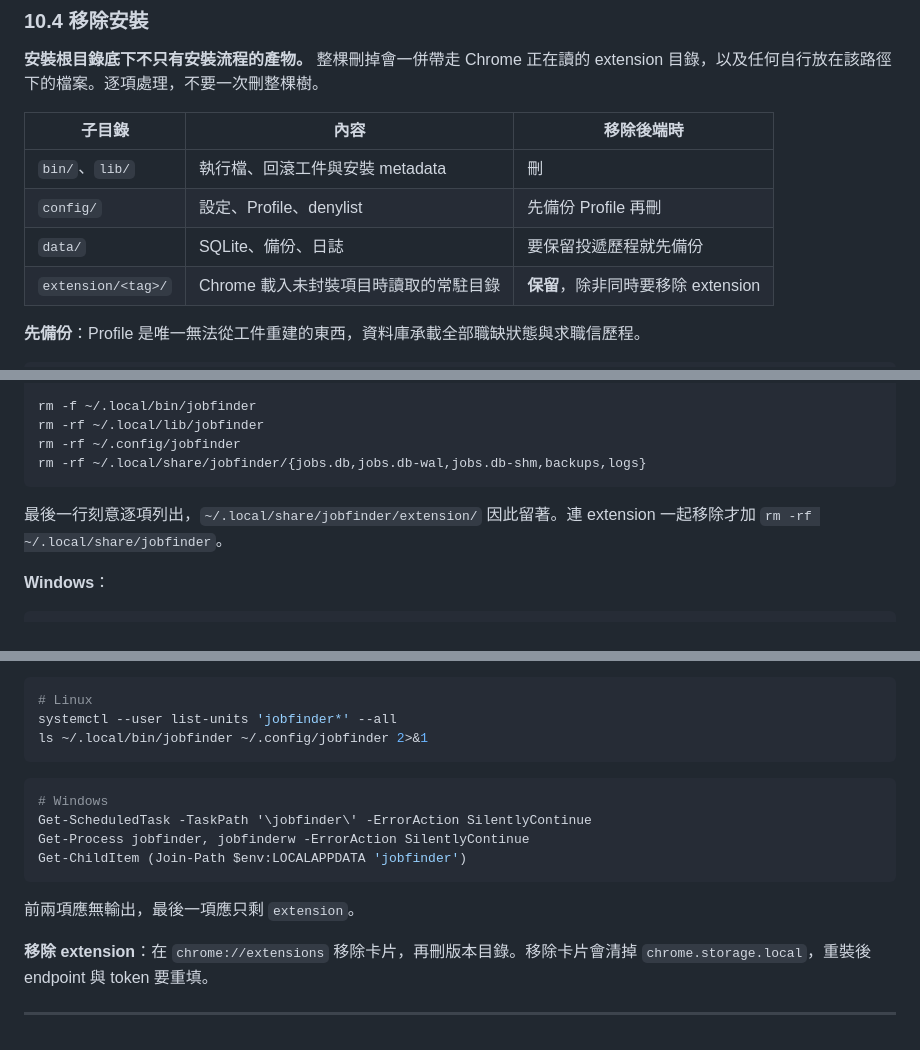
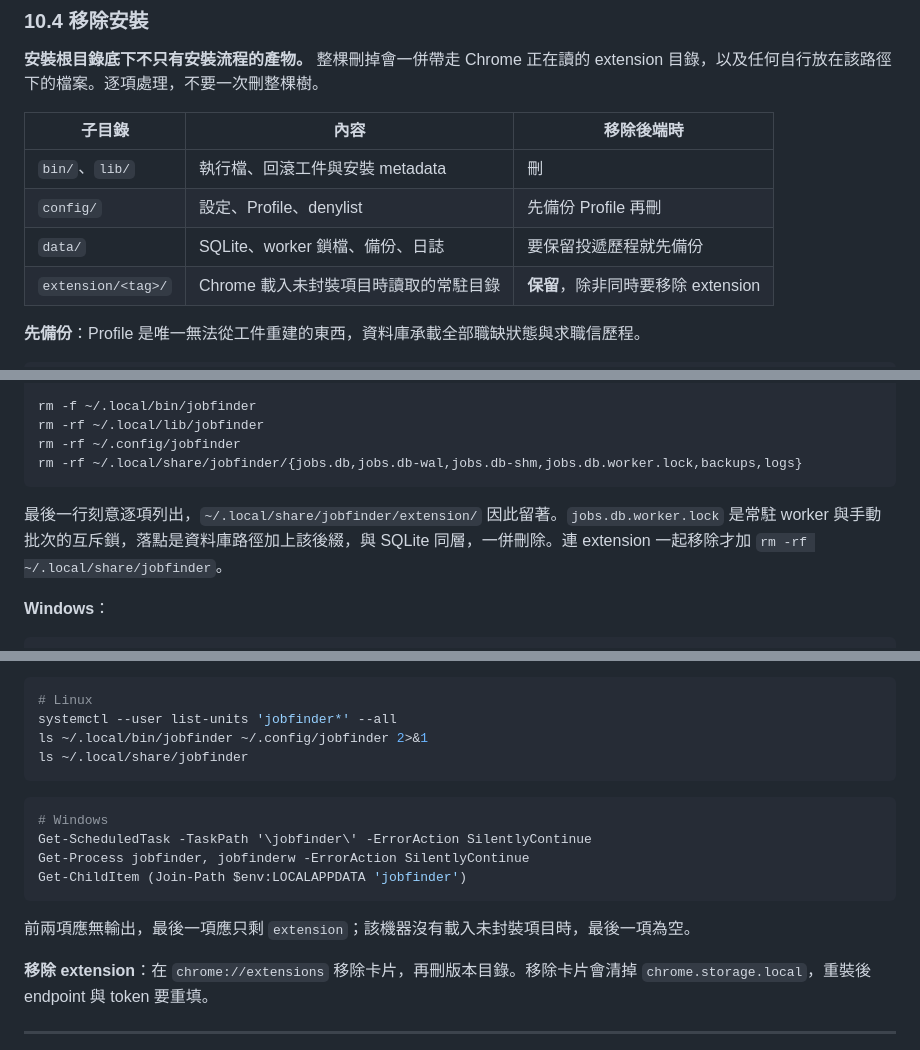
Before and after one commit to dccoding1118/job-finder, a Markdown page: docs/guides/getting-started.md, 3 parts joined by grey strips. GitHub-like rendering.

Commit message:
docs: 移除步驟補上 worker 鎖檔，確認步驟涵蓋資料目錄
getting-started §10.4 的 Linux 逐項移除少了 jobs.db.worker.lock，照
該節逐字執行完會在資料目錄留下一個空檔案；同節的確認步驟只看 bin 與
config，抓不到它。逐項移除補上該檔並說明它是什麼，確認步驟補上資料
目錄的列出，兩個平台的判讀說明一致。

STATUS 移除已完成的公開前置步驟一，正式區 VM 的前置狀態併入步驟三。

Co-Authored-By: Claude Opus 5 <noreply@anthropic.com>

````diff
--- a/docs/guides/getting-started.md
+++ b/docs/guides/getting-started.md
@@ -492,7 +492,7 @@ jobfinder version    # 應為前一版
 |---|---|---|
 | `bin/`、`lib/` | 執行檔、回滾工件與安裝 metadata | 刪 |
 | `config/` | 設定、Profile、denylist | 先備份 Profile 再刪 |
-| `data/` | SQLite、備份、日誌 | 要保留投遞歷程就先備份 |
+| `data/` | SQLite、worker 鎖檔、備份、日誌 | 要保留投遞歷程就先備份 |
 | `extension/<tag>/` | Chrome 載入未封裝項目時讀取的常駐目錄 | **保留**，除非同時要移除 extension |
 
 **先備份**：Profile 是唯一無法從工件重建的東西，資料庫承載全部職缺狀態與求職信歷程。
@@ -522,10 +522,10 @@ systemctl --user daemon-reload
 rm -f ~/.local/bin/jobfinder
 rm -rf ~/.local/lib/jobfinder
 rm -rf ~/.config/jobfinder
-rm -rf ~/.local/share/jobfinder/{jobs.db,jobs.db-wal,jobs.db-shm,backups,logs}
+rm -rf ~/.local/share/jobfinder/{jobs.db,jobs.db-wal,jobs.db-shm,jobs.db.worker.lock,backups,logs}
 ```
 
-最後一行刻意逐項列出，`~/.local/share/jobfinder/extension/` 因此留著。連 extension 一起移除才加 `rm -rf ~/.local/share/jobfinder`。
+最後一行刻意逐項列出，`~/.local/share/jobfinder/extension/` 因此留著。`jobs.db.worker.lock` 是常駐 worker 與手動批次的互斥鎖，落點是資料庫路徑加上該後綴，與 SQLite 同層，一併刪除。連 extension 一起移除才加 `rm -rf ~/.local/share/jobfinder`。
 
 **Windows**：
 
@@ -557,6 +557,7 @@ $path = [Environment]::GetEnvironmentVariable('PATH', 'User')
 # Linux
 systemctl --user list-units 'jobfinder*' --all
 ls ~/.local/bin/jobfinder ~/.config/jobfinder 2>&1
+ls ~/.local/share/jobfinder
 ```
 
 ```powershell
@@ -566,7 +567,7 @@ Get-Process jobfinder, jobfinderw -ErrorAction SilentlyContinue
 Get-ChildItem (Join-Path $env:LOCALAPPDATA 'jobfinder')
 ```
 
-前兩項應無輸出，最後一項應只剩 `extension`。
+前兩項應無輸出，最後一項應只剩 `extension`；該機器沒有載入未封裝項目時，最後一項為空。
 
 **移除 extension**：在 `chrome://extensions` 移除卡片，再刪版本目錄。移除卡片會清掉 `chrome.storage.local`，重裝後 endpoint 與 token 要重填。
 
````
Also changed, not shown: STATUS.md (+2 -4 lines).
